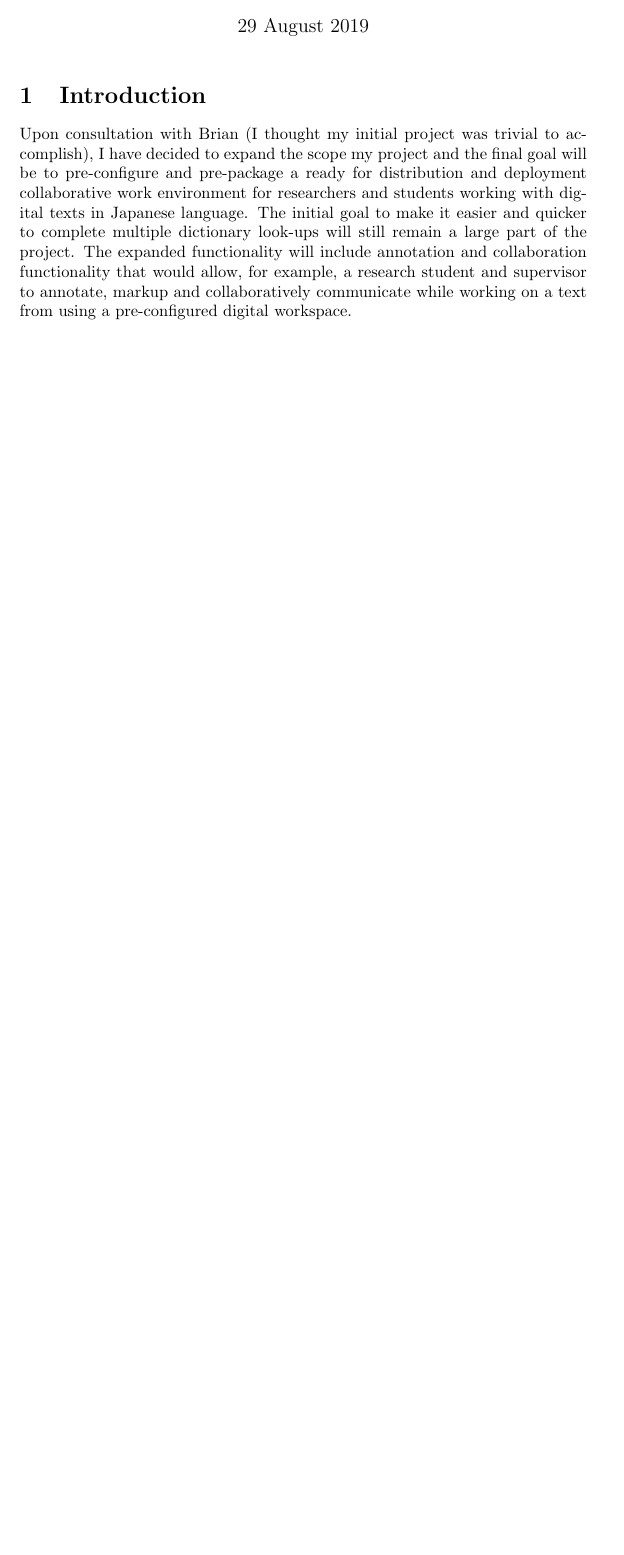
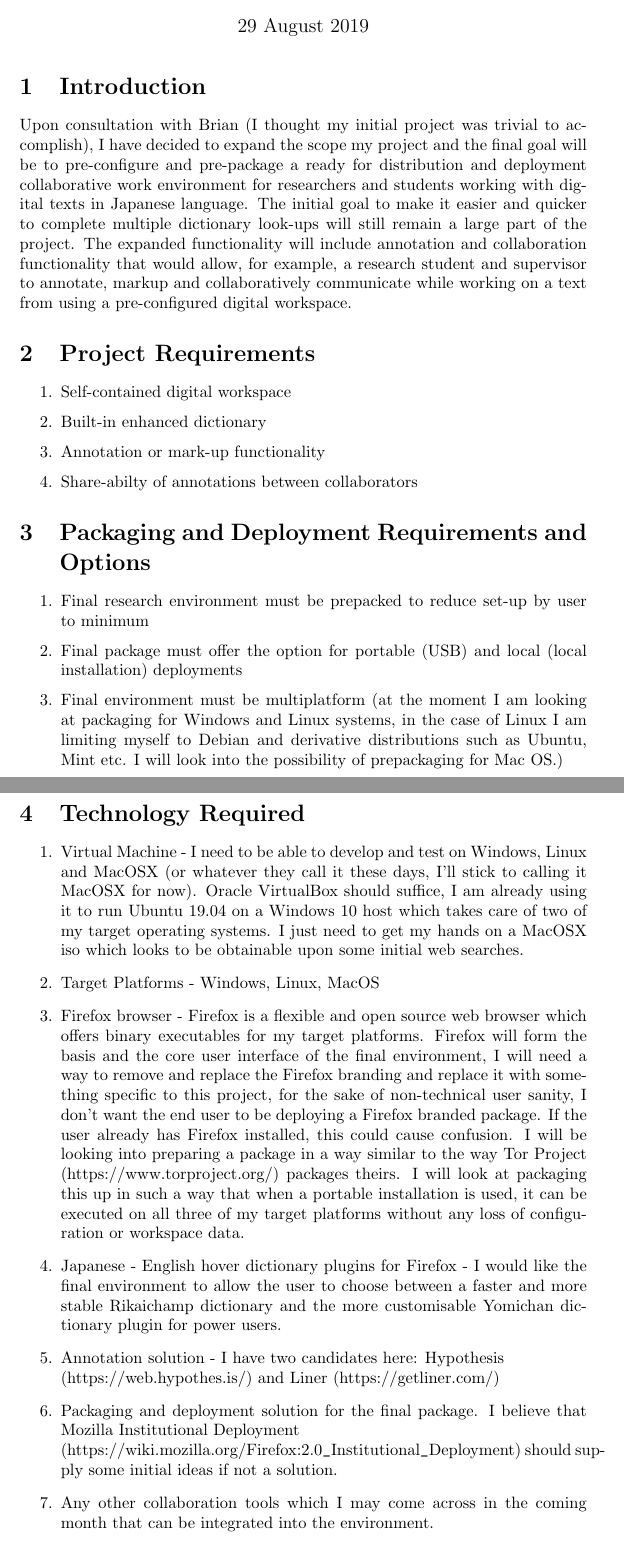
Before and after one commit to MQ-FOAR705/43570674-Bartlomiej-Wojcik-FOAR705-Elaboration, a LaTeX document (43570674-Bartlomiej-Wojcik-FOAR705-Week-4-Elaboration-I.tex): part of the page before the commit and two parts of pages 1 and 2 of 2 after it, the two joined at a grey line, cut so that both start at the same text, the shorter picture padded with empty space. Compiled offline with pdfLaTeX.

Commit message:
Elaboration I completed.

```diff
--- a/43570674-Bartlomiej-Wojcik-FOAR705-Week-4-Elaboration-I.tex
+++ b/43570674-Bartlomiej-Wojcik-FOAR705-Week-4-Elaboration-I.tex
@@ -12,4 +12,32 @@
 \section{Introduction}
 Upon consultation with Brian (I thought my initial project was trivial to accomplish), I have decided to expand the scope my project and the final goal will be to pre-configure and pre-package a ready for distribution and deployment collaborative work environment for researchers and students working with digital texts in Japanese language. The initial goal to make it easier and quicker to complete multiple dictionary look-ups will still remain a large part of the project. The expanded functionality will include annotation and collaboration functionality that would allow, for example, a research student and supervisor to annotate, markup and collaboratively communicate while working on a text from using a pre-configured digital workspace.
 
+\section{Project Requirements}
+\begin{enumerate}
+    \item Self-contained digital workspace
+    \item Built-in enhanced dictionary
+    \item Annotation or mark-up functionality
+    \item Share-abilty of annotations between collaborators
+\end{enumerate}
+\section{Packaging and Deployment Requirements and Options}
+\begin{enumerate}
+    \item Final research environment must be prepacked to reduce set-up by user to minimum
+    \item Final package must offer the option for portable (USB) and local (local installation) deployments
+    \item Final environment must be multiplatform (at the moment I am looking at packaging for Windows and Linux systems, in the case of Linux I am limiting myself to Debian and derivative distributions such as Ubuntu, Mint etc. I will look into the possibility of prepackaging for Mac OS.)
+\end{enumerate}
+
+\section{Technology Required}
+\begin{enumerate}
+    \item Virtual Machine - I need to be able to develop and test on Windows, Linux and MacOSX (or whatever they call it these days, I'll stick to calling it MacOSX for now). Oracle VirtualBox should suffice, I am already using it to run Ubuntu 19.04 on a Windows 10 host which takes care of two of my target operating systems. I just need to get my hands on a MacOSX iso which looks to be obtainable upon some initial web searches.
+    \item Target Platforms - Windows, Linux, MacOS
+    \item Firefox browser - Firefox is a flexible and open source web browser which offers binary executables for my target platforms. Firefox will form the basis and the core user interface of the final environment, I will need a way to remove and replace the Firefox branding and replace it with something specific to this project, for the sake of non-technical user sanity, I don't want the end user to be deploying a Firefox branded package. If the user already has Firefox installed, this could cause confusion. I will be looking into preparing a package in a way similar to the way Tor Project (https://www.torproject.org/) packages theirs. I will look at packaging this up in such a way that when a portable installation is used, it can be executed on all three of my target platforms without any loss of configuration or workspace data.
+    \item Japanese - English hover dictionary plugins for Firefox - I would like the final environment to allow the user to choose between a faster and more stable Rikaichamp dictionary and the more customisable Yomichan dictionary plugin for power users.
+    \item Annotation solution - I have two candidates here: Hypothesis \newline (https://web.hypothes.is/) and Liner (https://getliner.com/)
+    \item Packaging and deployment solution for the final package. I believe that Mozilla Institutional Deployment \newline (https://wiki.mozilla.org/Firefox:2.0\verb|_|Institutional\verb|_|Deployment) should supply some initial ideas if not a solution.
+    \item Any other collaboration tools which I may come across in the coming month that can be integrated into the environment.
+\end{enumerate}
+
+\section{Goals}
+In simple terms, the goal is to give a non-technical user working with digital text in Japanese a pre-configured software package that makes it easier to read the text and collaborate on it, requires minimal technical knowledge to set-up and works on common operating systems out of the box.
+
 \end{document}
```
